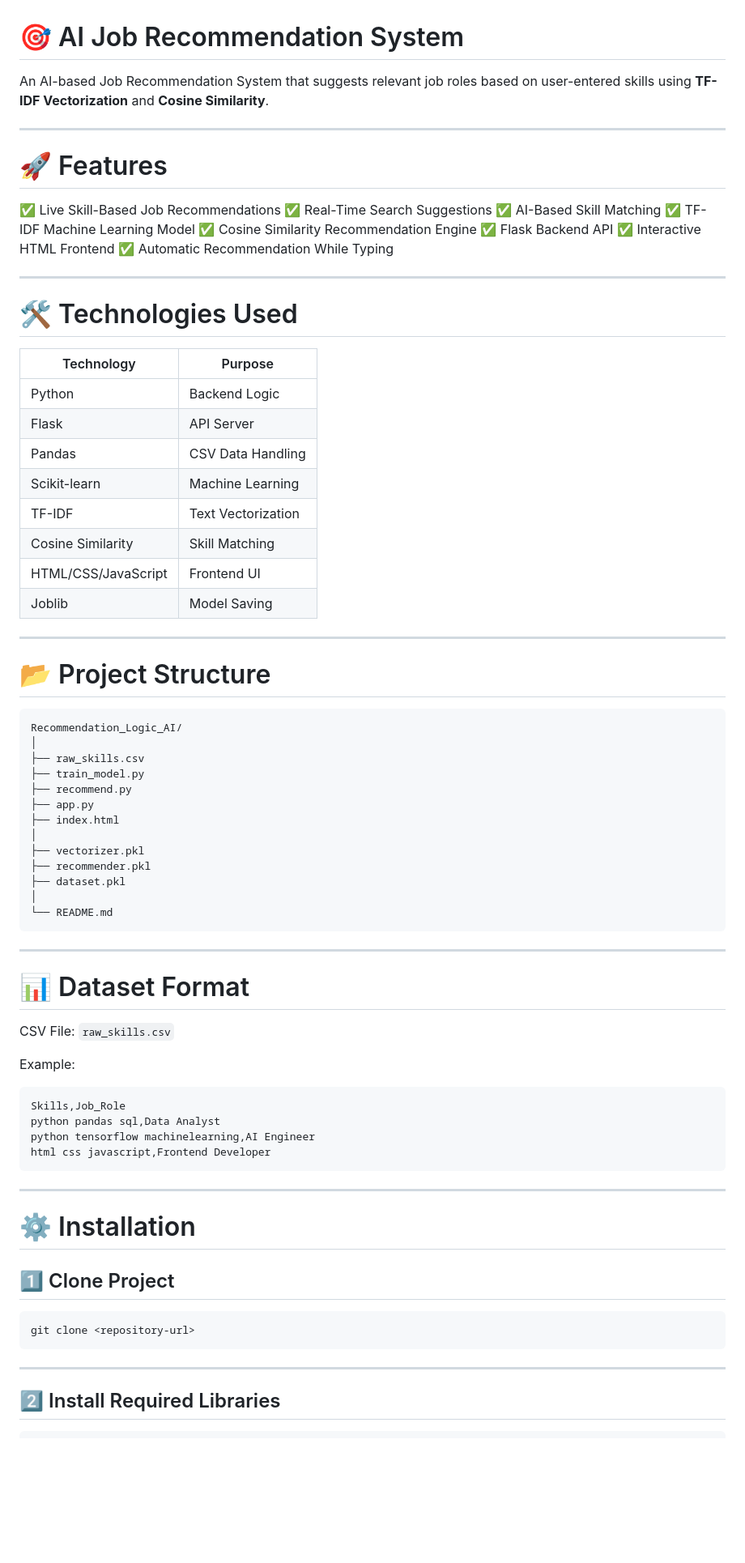
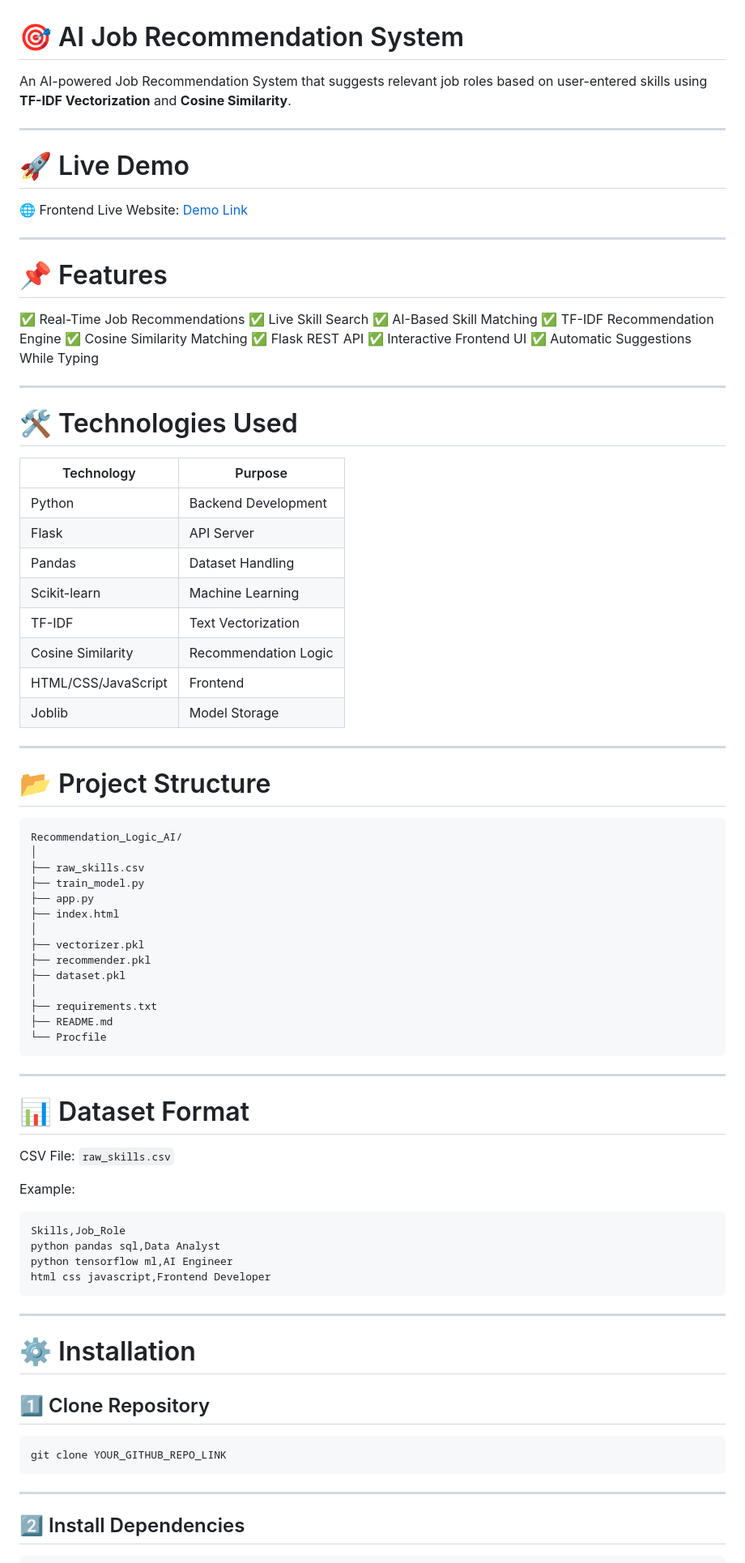
Before and after one commit to Spidy0519/Recommendation_Logic_AI, a Markdown page: Readme.md, the part around one of its changes. Shown at 81% size. GitHub-like rendering; blank space fills up the shorter version.

Commit message:
update README.md for clarity and structure; add live demo link, enhance feature descriptions, and improve installation instructions

````diff
--- a/Readme.md
+++ b/Readme.md
@@ -1,34 +1,41 @@
 # 🎯 AI Job Recommendation System
 
-An AI-based Job Recommendation System that suggests relevant job roles based on user-entered skills using **TF-IDF Vectorization** and **Cosine Similarity**.
+An AI-powered Job Recommendation System that suggests relevant job roles based on user-entered skills using **TF-IDF Vectorization** and **Cosine Similarity**.
 
 ---
 
-# 🚀 Features
+# 🚀 Live Demo
 
-✅ Live Skill-Based Job Recommendations
-✅ Real-Time Search Suggestions
+🌐 Frontend Live Website:
+ [Demo Link](https://recommendlogicai.netlify.app/)
+
+---
+
+# 📌 Features
+
+✅ Real-Time Job Recommendations
+✅ Live Skill Search
 ✅ AI-Based Skill Matching
-✅ TF-IDF Machine Learning Model
-✅ Cosine Similarity Recommendation Engine
-✅ Flask Backend API
-✅ Interactive HTML Frontend
-✅ Automatic Recommendation While Typing
+✅ TF-IDF Recommendation Engine
+✅ Cosine Similarity Matching
+✅ Flask REST API
+✅ Interactive Frontend UI
+✅ Automatic Suggestions While Typing
 
 ---
 
 # 🛠 Technologies Used
 
-| Technology          | Purpose            |
-| ------------------- | ------------------ |
-| Python              | Backend Logic      |
-| Flask               | API Server         |
-| Pandas              | CSV Data Handling  |
-| Scikit-learn        | Machine Learning   |
-| TF-IDF              | Text Vectorization |
-| Cosine Similarity   | Skill Matching     |
-| HTML/CSS/JavaScript | Frontend UI        |
-| Joblib              | Model Saving       |
+| Technology          | Purpose              |
+| ------------------- | -------------------- |
+| Python              | Backend Development  |
+| Flask               | API Server           |
+| Pandas              | Dataset Handling     |
+| Scikit-learn        | Machine Learning     |
+| TF-IDF              | Text Vectorization   |
+| Cosine Similarity   | Recommendation Logic |
+| HTML/CSS/JavaScript | Frontend             |
+| Joblib              | Model Storage        |
 
 ---
 
@@ -39,7 +46,6 @@ Recommendation_Logic_AI/
 │
 ├── raw_skills.csv
 ├── train_model.py
-├── recommend.py
 ├── app.py
 ├── index.html
 │
@@ -47,7 +53,9 @@ Recommendation_Logic_AI/
 ├── recommender.pkl
 ├── dataset.pkl
 │
-└── README.md
+├── requirements.txt
+├── README.md
+└── Procfile
 ```
 
 ---
@@ -61,7 +69,7 @@ Example:
 ```csv
 Skills,Job_Role
 python pandas sql,Data Analyst
-python tensorflow machinelearning,AI Engineer
+python tensorflow ml,AI Engineer
 html css javascript,Frontend Developer
 ```
 
@@ -69,14 +77,14 @@ html css javascript,Frontend Developer
 
 # ⚙️ Installation
 
-## 1️⃣ Clone Project
+## 1️⃣ Clone Repository
 
 ```bash
-git clone <repository-url>
+git clone YOUR_GITHUB_REPO_LINK
 ```
 
 ---
 
-## 2️⃣ Install Required Libraries
+## 2️⃣ Install Dependencies
 
 ```bash
````
Also changed, not shown: other parts of Readme.md (+35 -65 lines).
